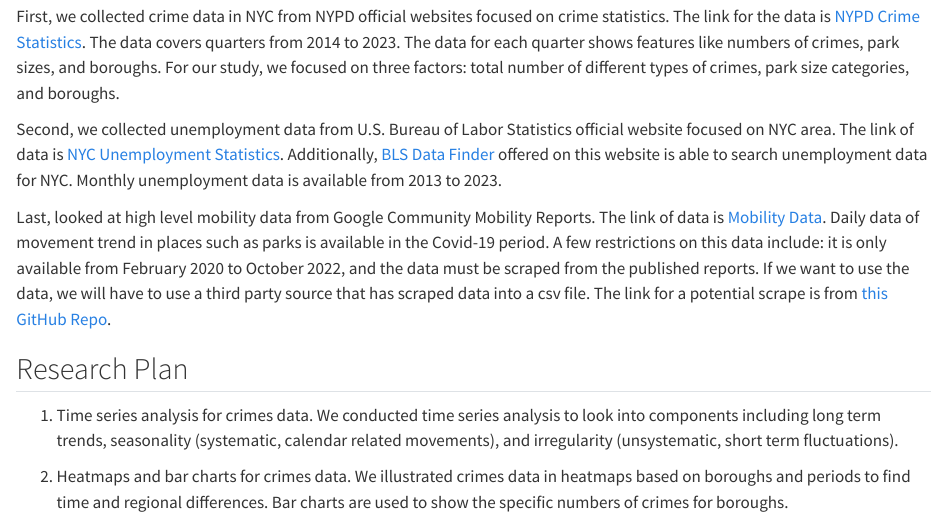
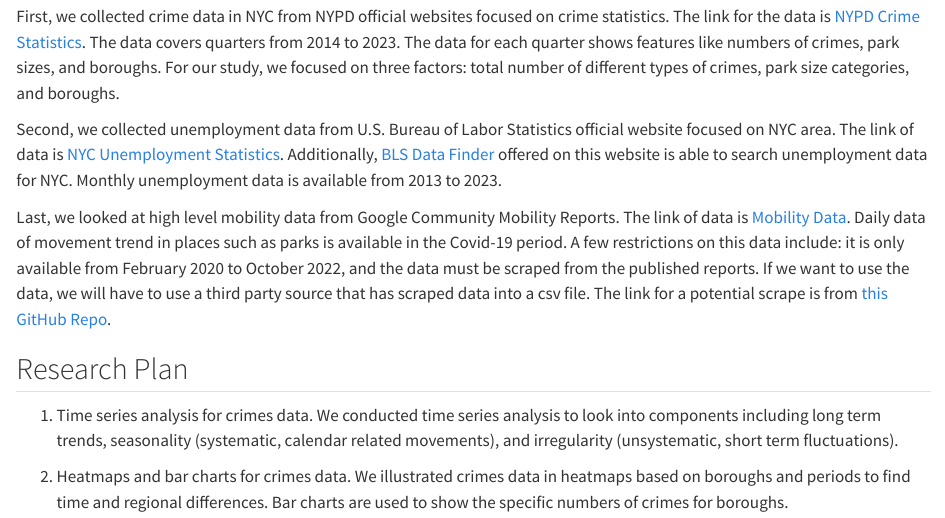
Before and after one commit to prernaadvani/crimes-analysis, a Quarto document (data.qmd): the page in a window 1100 px wide, from 180 px down. Rendered offline with R 4.5, knitr and Pandoc in place of Quarto, with nearby package versions; some code elsewhere in the file could not run offline.

Commit message:
Update data.qmd
update again

```diff
--- a/data.qmd
+++ b/data.qmd
@@ -8,7 +8,7 @@
 
 Second, we collected unemployment data from U.S. Bureau of Labor Statistics official website focused on NYC area. The link of data is [NYC Unemployment Statistics](https://www.bls.gov/regions/northeast/data/xg-tables/ro2xglausnyc.htm). Additionally, [BLS Data Finder](https://beta.bls.gov/dataQuery/search) offered on this website is able to search unemployment data for NYC. Monthly unemployment data is available from 2013 to 2023.
 
-Last, looked at high level mobility data from Google Community Mobility Reports. The link of data is [Mobility Data](https://www.google.com/covid19/mobility/). Daily data of movement trend in places such as parks is available in the Covid-19 period. A few restrictions on this data include: it is only available from February 2020 to October 2022, and the data must be scraped from the published reports. If we want to use the data, we will have to use a third party source that has scraped data into a csv file. The link for a potential scrape is from [this GitHub Repo](https://github.com/ActiveConclusion/COVID19_mobility/blob/master/google_reports/mobility_report_US.csv).
+Last, we looked at high level mobility data from Google Community Mobility Reports. The link of data is [Mobility Data](https://www.google.com/covid19/mobility/). Daily data of movement trend in places such as parks is available in the Covid-19 period. A few restrictions on this data include: it is only available from February 2020 to October 2022, and the data must be scraped from the published reports. If we want to use the data, we will have to use a third party source that has scraped data into a csv file. The link for a potential scrape is from [this GitHub Repo](https://github.com/ActiveConclusion/COVID19_mobility/blob/master/google_reports/mobility_report_US.csv).
 
 ## Research Plan
 
```
